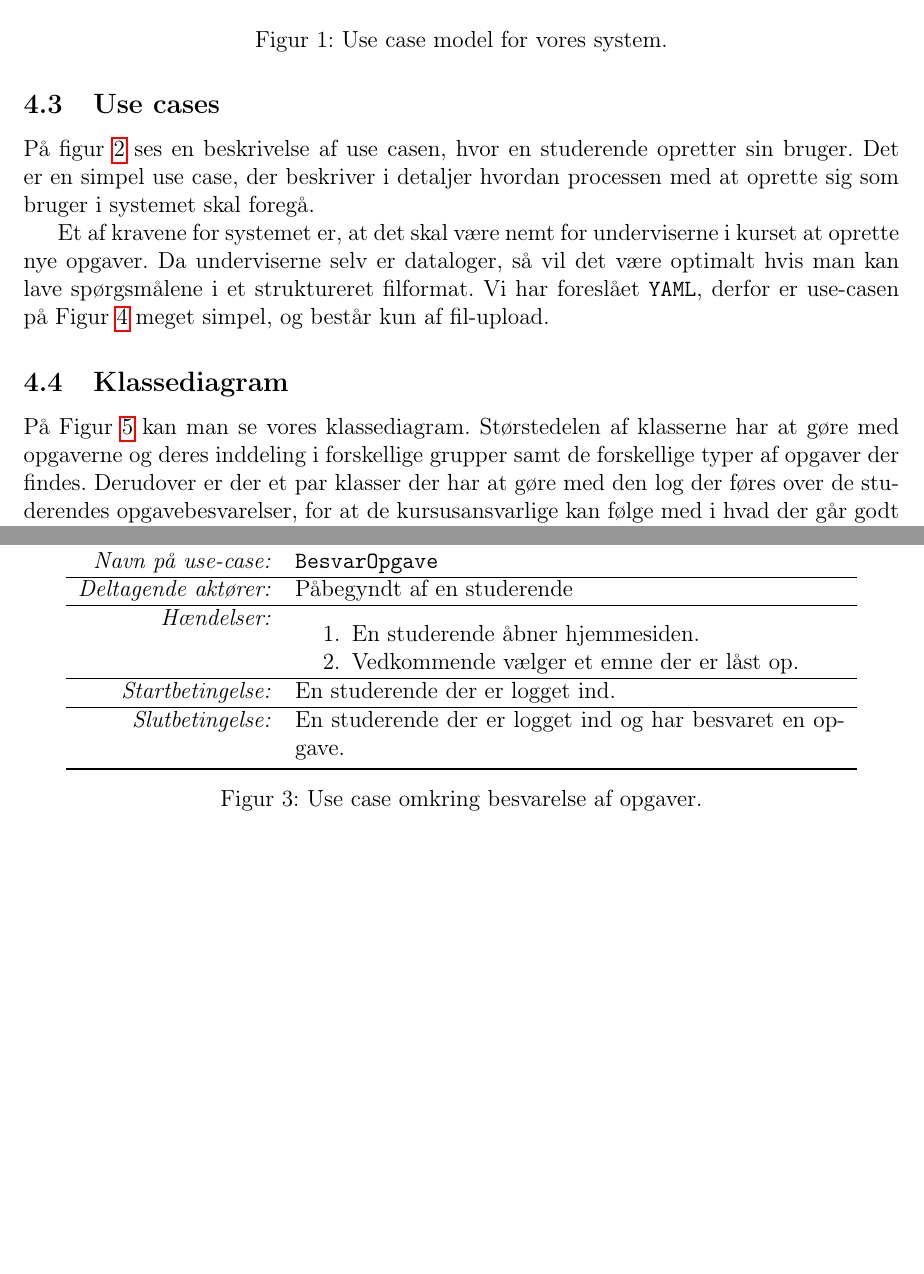
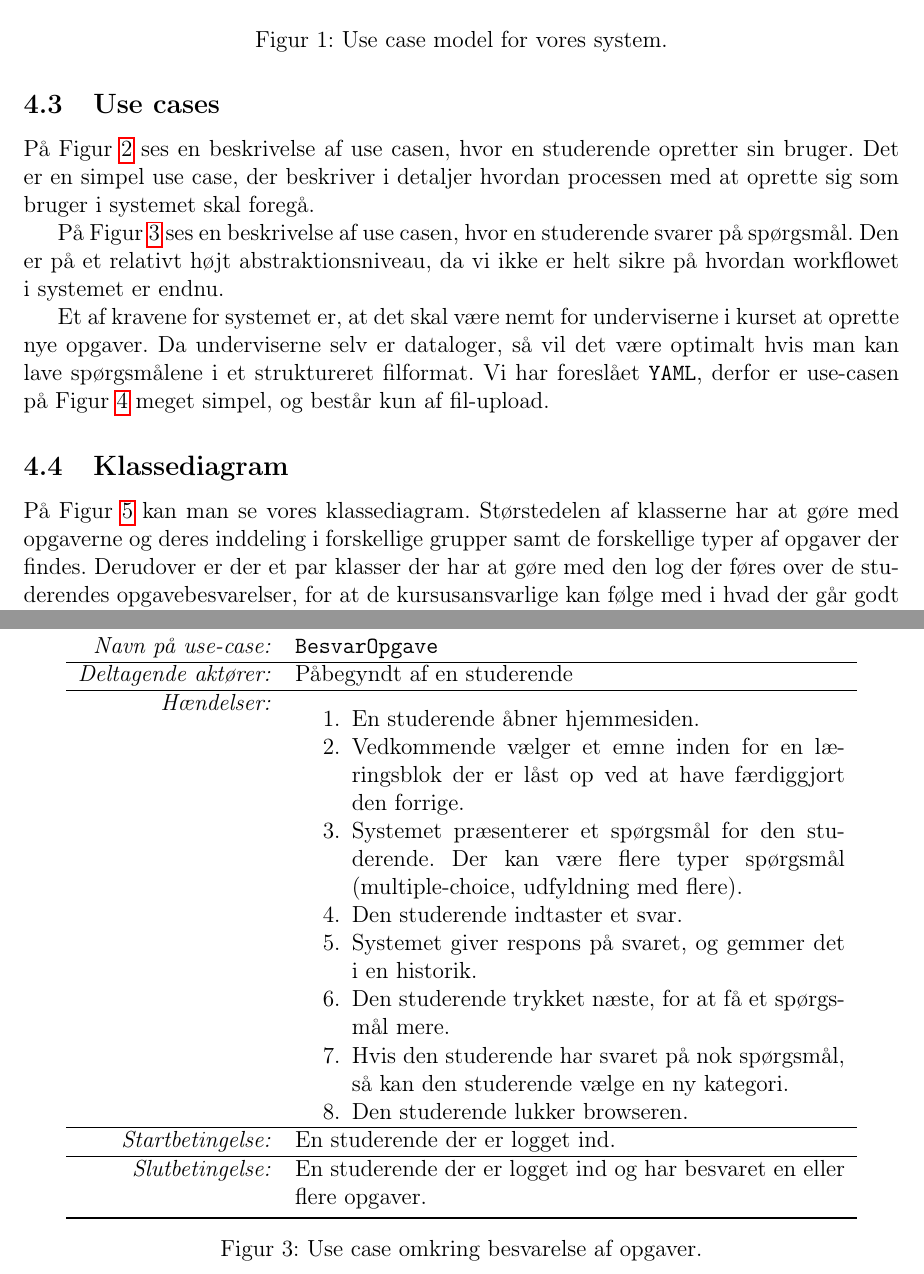
Before and after one commit to christiankjaer/pop-webhelp, a LaTeX document (doc/Delrapport2/delrapport2.tex): two parts of pages 7 and 8 of 12 before the commit and two parts of pages 7 and 8 of 13 after it, joined at a grey line, cut so that both start at the same text, the shorter picture padded with empty space. Compiled offline with pdfLaTeX.

Commit message:
Tilføjet anden use case

```diff
--- a/doc/Delrapport2/delrapport2.tex
+++ b/doc/Delrapport2/delrapport2.tex
@@ -173,7 +173,7 @@ På Figur \ref{fig:use_case_model} kan man se vores use case model diagram. Vi h
 
 \subsection{Use cases}
 \label{sub:use_cases}
-På figur \ref{fig:use_case1} ses en beskrivelse af use casen, hvor en studerende opretter sin bruger. Det er en simpel use case, der beskriver i detaljer hvordan processen med at oprette sig som bruger i systemet skal foregå.
+På Figur \ref{fig:use_case1} ses en beskrivelse af use casen, hvor en studerende opretter sin bruger. Det er en simpel use case, der beskriver i detaljer hvordan processen med at oprette sig som bruger i systemet skal foregå.
 
 \begin{figure}[htpb]
     \centering
@@ -202,6 +202,7 @@ På figur \ref{fig:use_case1} ses en beskrivelse af use casen, hvor en studerend
     \label{fig:use_case1}
 \end{figure}
 
+På Figur \ref{fig:use_case2} ses en beskrivelse af use casen, hvor en studerende svarer på spørgsmål. Den er på et relativt højt abstraktionsniveau, da vi ikke er helt sikre på hvordan workflowet i systemet er endnu.
 
 \begin{figure}[htpb]
     \centering
@@ -213,12 +214,18 @@ På figur \ref{fig:use_case1} ses en beskrivelse af use casen, hvor en studerend
         \hline
         \textit{Hændelser:} & \begin{enumerate}[nolistsep]
             \item En studerende åbner hjemmesiden.
-            \item Vedkommende vælger et emne der er låst op.
+            \item Vedkommende vælger et emne inden for en læringsblok der er låst op ved at have færdiggjort den forrige.
+            \item Systemet præsenterer et spørgsmål for den studerende. Der kan være flere typer spørgsmål (multiple-choice, udfyldning med flere).
+            \item Den studerende indtaster et svar.
+            \item Systemet giver respons på svaret, og gemmer det i en historik.
+            \item Den studerende trykket næste, for at få et spørgsmål mere.
+            \item Hvis den studerende har svaret på nok spørgsmål, så kan den studerende vælge en ny kategori.
+            \item Den studerende lukker browseren.
         \end{enumerate}  \\
         \hline
         \textit{Startbetingelse:} & En studerende der er logget ind. \\
         \hline
-        \textit{Slutbetingelse:} & En studerende der er logget ind og har besvaret en opgave. \\
+        \textit{Slutbetingelse:} & En studerende der er logget ind og har besvaret en eller flere opgaver. \\
         \bottomrule
     \end{tabular}
     \caption{Use case omkring besvarelse af opgaver.}
```
Also changed, not shown: doc/Delrapport2/refs.bib (+13 -1 lines), doc/Delrapport2/figures/SvarUseCase.png (added), doc/Delrapport2/delrapport2.tex (10 more changed lines), 1 other file.
